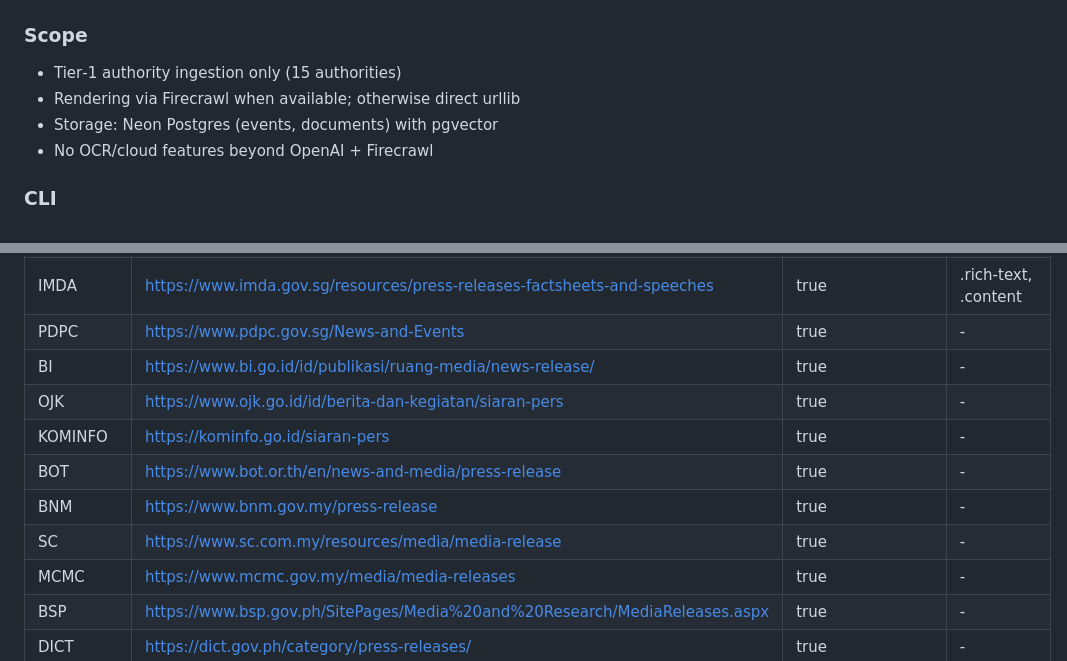
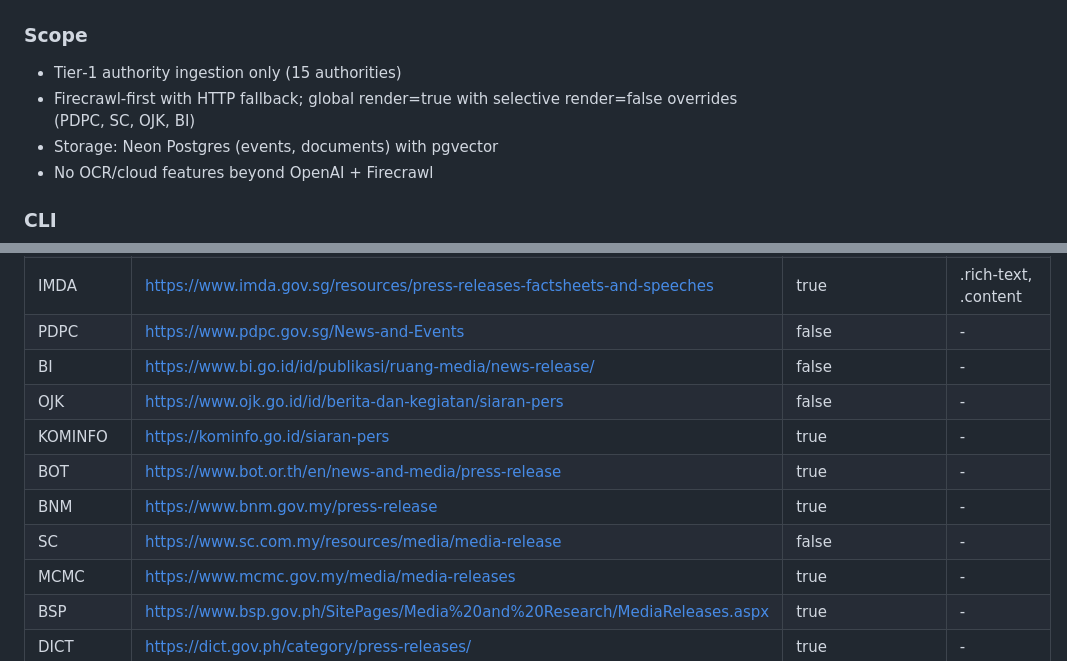
Before and after one commit to Travvy-McPatty/AseanForge, a Markdown page: docs/SPEC.md, 2 parts joined by grey strips. GitHub-like rendering.

Commit message:
docs: SPEC=Firecrawl-first policy; FEEDS updated (documented-only, HTML/Firecrawl primary)

```diff
--- a/docs/SPEC.md
+++ b/docs/SPEC.md
@@ -2,7 +2,7 @@
 
 ### Scope
 - Tier‑1 authority ingestion only (15 authorities)
-- Rendering via Firecrawl when available; otherwise direct urllib
+- Firecrawl-first with HTTP fallback; global render=true with selective render=false overrides (PDPC, SC, OJK, BI)
 - Storage: Neon Postgres (events, documents) with pgvector
 - No OCR/cloud features beyond OpenAI + Firecrawl
 
@@ -59,13 +59,13 @@ Authority | URL | render_required | selectors
 ASEAN | https://asean.org/category/news/ | true | -
 MAS | https://www.mas.gov.sg/news | true | article .article-content, .article-content
 IMDA | https://www.imda.gov.sg/resources/press-releases-factsheets-and-speeches | true | .rich-text, .content
-PDPC | https://www.pdpc.gov.sg/News-and-Events | true | -
-BI | https://www.bi.go.id/id/publikasi/ruang-media/news-release/ | true | -
-OJK | https://www.ojk.go.id/id/berita-dan-kegiatan/siaran-pers | true | -
+PDPC | https://www.pdpc.gov.sg/News-and-Events | false | -
+BI | https://www.bi.go.id/id/publikasi/ruang-media/news-release/ | false | -
+OJK | https://www.ojk.go.id/id/berita-dan-kegiatan/siaran-pers | false | -
 KOMINFO | https://kominfo.go.id/siaran-pers | true | -
 BOT | https://www.bot.or.th/en/news-and-media/press-release | true | -
 BNM | https://www.bnm.gov.my/press-release | true | -
-SC | https://www.sc.com.my/resources/media/media-release | true | -
+SC | https://www.sc.com.my/resources/media/media-release | false | -
 MCMC | https://www.mcmc.gov.my/media/media-releases | true | -
 BSP | https://www.bsp.gov.ph/SitePages/Media%20and%20Research/MediaReleases.aspx | true | -
 DICT | https://dict.gov.ph/category/press-releases/ | true | -
```
Also changed, not shown: docs/FEEDS.md (added, +31 -0 lines).
